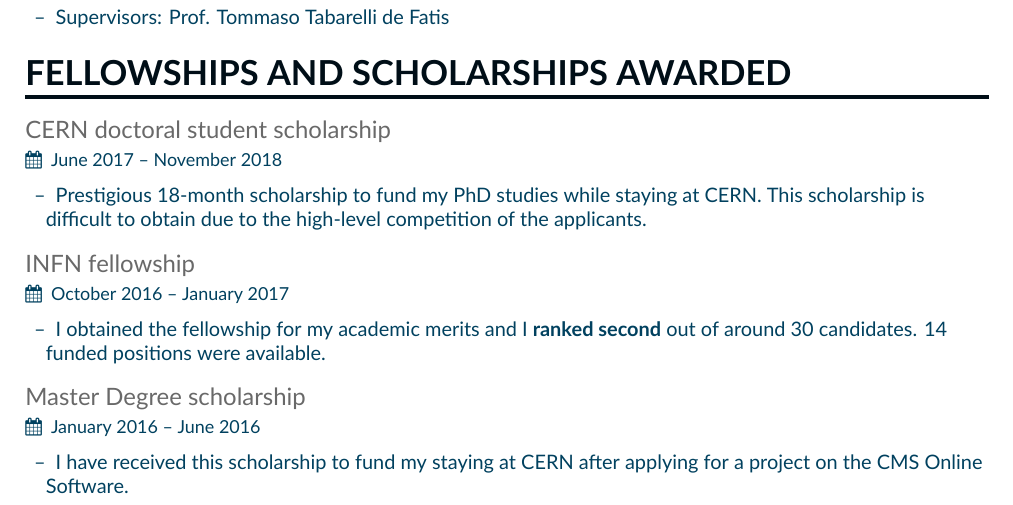
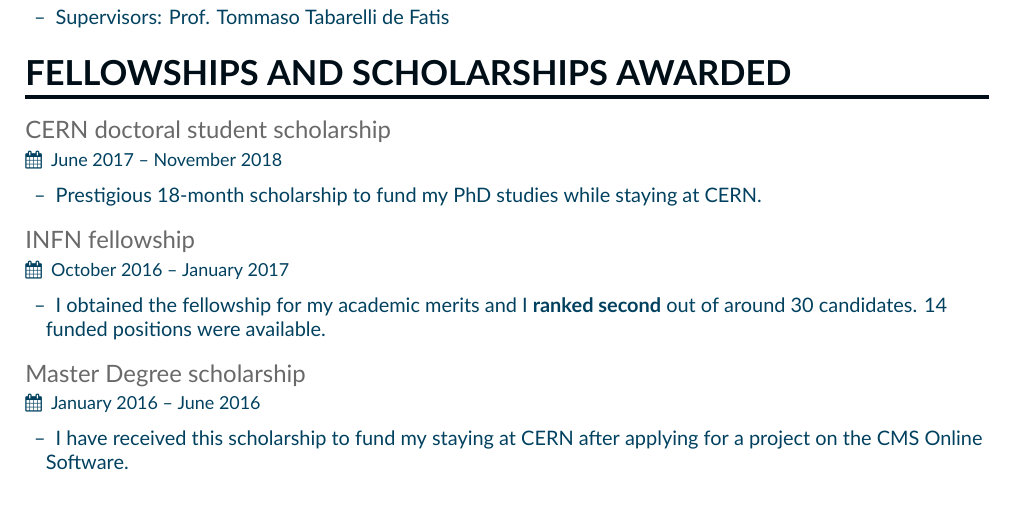
Before and after one commit to simonecid/CV, a LaTeX CV (Bologna_CV.tex): part of page 1 of 4, cut so that both start at the same text. Compiled offline with XeLaTeX.

Commit message:
Minor corrections

```diff
--- a/Bologna_CV.tex
+++ b/Bologna_CV.tex
@@ -95,7 +95,7 @@
 \begin{itemize}
     \setlength{\itemindent}{0.5em}
     \item[--]   Prestigious 18-month scholarship to fund my PhD studies while staying at CERN.
-    This scholarship is difficult to obtain due to the high-level competition of the applicants.
+    % This scholarship is difficult to obtain due to the high-level competition of the applicants.
 \end{itemize}
 
 \medskip
```
